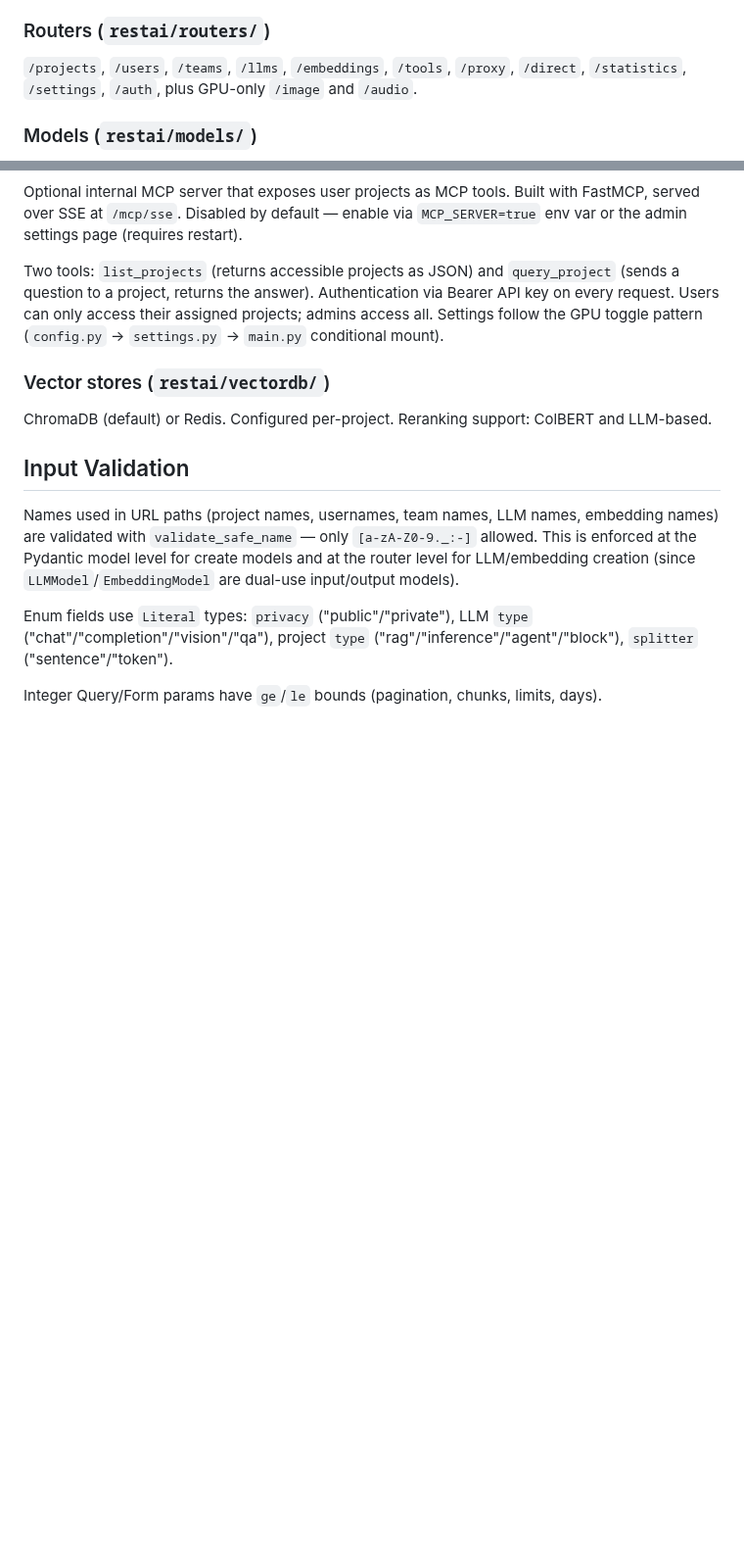
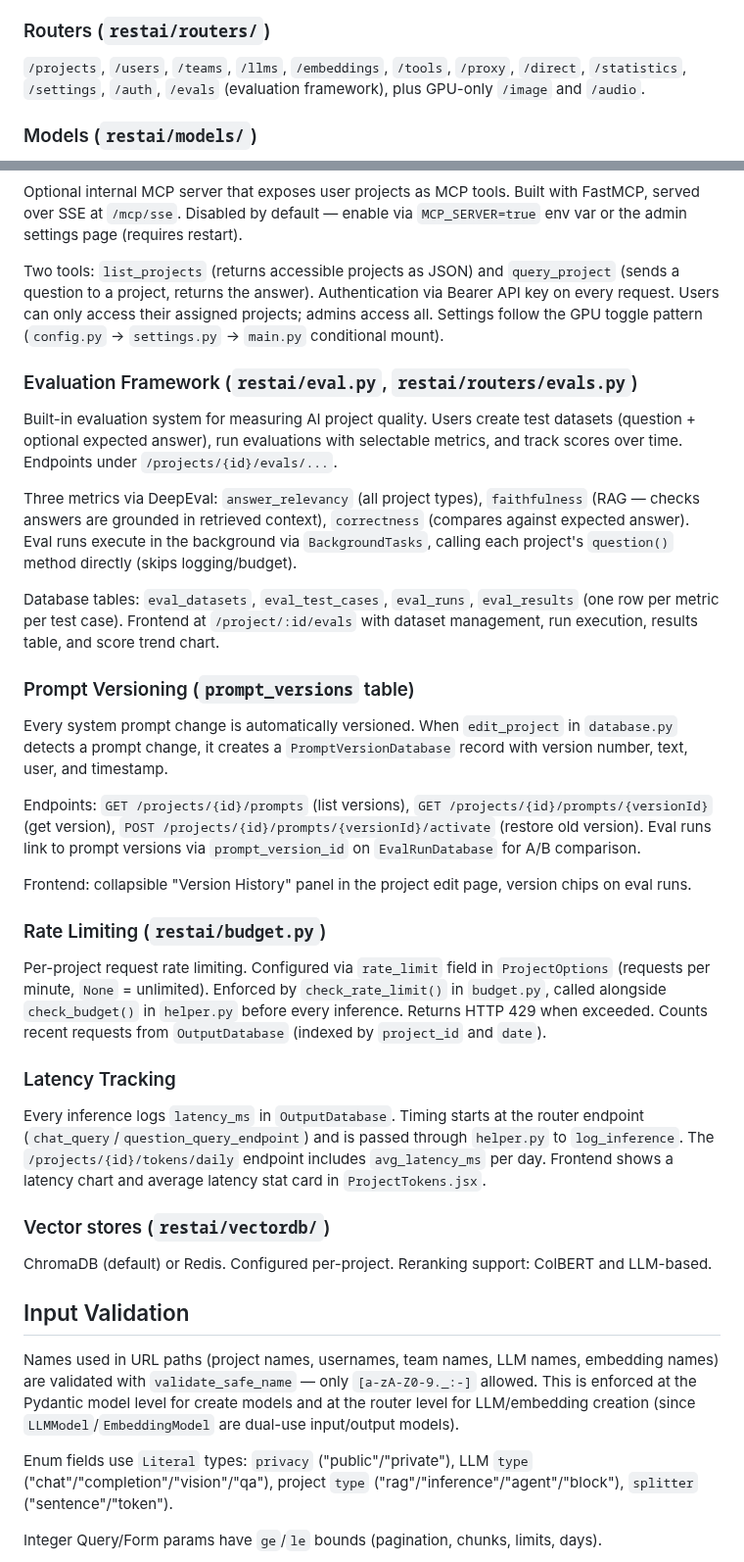
Before and after one commit to apocas/restai, a Markdown page: CLAUDE.md, 2 parts joined by grey strips. Shown at 98% size. GitHub-like rendering; blank space fills up the shorter version.

```diff
--- a/CLAUDE.md
+++ b/CLAUDE.md
@@ -49,7 +49,7 @@ All inherit from `ProjectBase` (in `base.py`) which defines `chat()` and `questi
 
 ### Routers (`restai/routers/`)
 
-`/projects`, `/users`, `/teams`, `/llms`, `/embeddings`, `/tools`, `/proxy`, `/direct`, `/statistics`, `/settings`, `/auth`, plus GPU-only `/image` and `/audio`.
+`/projects`, `/users`, `/teams`, `/llms`, `/embeddings`, `/tools`, `/proxy`, `/direct`, `/statistics`, `/settings`, `/auth`, `/evals` (evaluation framework), plus GPU-only `/image` and `/audio`.
 
 ### Models (`restai/models/`)
 
@@ -88,6 +88,30 @@ Optional internal MCP server that exposes user projects as MCP tools. Built with
 
 Two tools: `list_projects` (returns accessible projects as JSON) and `query_project` (sends a question to a project, returns the answer). Authentication via Bearer API key on every request. Users can only access their assigned projects; admins access all. Settings follow the GPU toggle pattern (`config.py` → `settings.py` → `main.py` conditional mount).
 
+### Evaluation Framework (`restai/eval.py`, `restai/routers/evals.py`)
+
+Built-in evaluation system for measuring AI project quality. Users create test datasets (question + optional expected answer), run evaluations with selectable metrics, and track scores over time. Endpoints under `/projects/{id}/evals/...`.
+
+Three metrics via DeepEval: `answer_relevancy` (all project types), `faithfulness` (RAG — checks answers are grounded in retrieved context), `correctness` (compares against expected answer). Eval runs execute in the background via `BackgroundTasks`, calling each project's `question()` method directly (skips logging/budget).
+
+Database tables: `eval_datasets`, `eval_test_cases`, `eval_runs`, `eval_results` (one row per metric per test case). Frontend at `/project/:id/evals` with dataset management, run execution, results table, and score trend chart.
+
+### Prompt Versioning (`prompt_versions` table)
+
+Every system prompt change is automatically versioned. When `edit_project` in `database.py` detects a prompt change, it creates a `PromptVersionDatabase` record with version number, text, user, and timestamp.
+
+Endpoints: `GET /projects/{id}/prompts` (list versions), `GET /projects/{id}/prompts/{versionId}` (get version), `POST /projects/{id}/prompts/{versionId}/activate` (restore old version). Eval runs link to prompt versions via `prompt_version_id` on `EvalRunDatabase` for A/B comparison.
+
+Frontend: collapsible "Version History" panel in the project edit page, version chips on eval runs.
+
+### Rate Limiting (`restai/budget.py`)
+
+Per-project request rate limiting. Configured via `rate_limit` field in `ProjectOptions` (requests per minute, `None` = unlimited). Enforced by `check_rate_limit()` in `budget.py`, called alongside `check_budget()` in `helper.py` before every inference. Returns HTTP 429 when exceeded. Counts recent requests from `OutputDatabase` (indexed by `project_id` and `date`).
+
+### Latency Tracking
+
+Every inference logs `latency_ms` in `OutputDatabase`. Timing starts at the router endpoint (`chat_query`/`question_query_endpoint`) and is passed through `helper.py` to `log_inference`. The `/projects/{id}/tokens/daily` endpoint includes `avg_latency_ms` per day. Frontend shows a latency chart and average latency stat card in `ProjectTokens.jsx`.
+
 ### Vector stores (`restai/vectordb/`)
 
 ChromaDB (default) or Redis. Configured per-project. Reranking support: ColBERT and LLM-based.
```
Also changed, not shown: other parts of CLAUDE.md (+2 -0 lines), README.md (+8 -0 lines), readme/assets/prompts.png (added), 10 other files.
